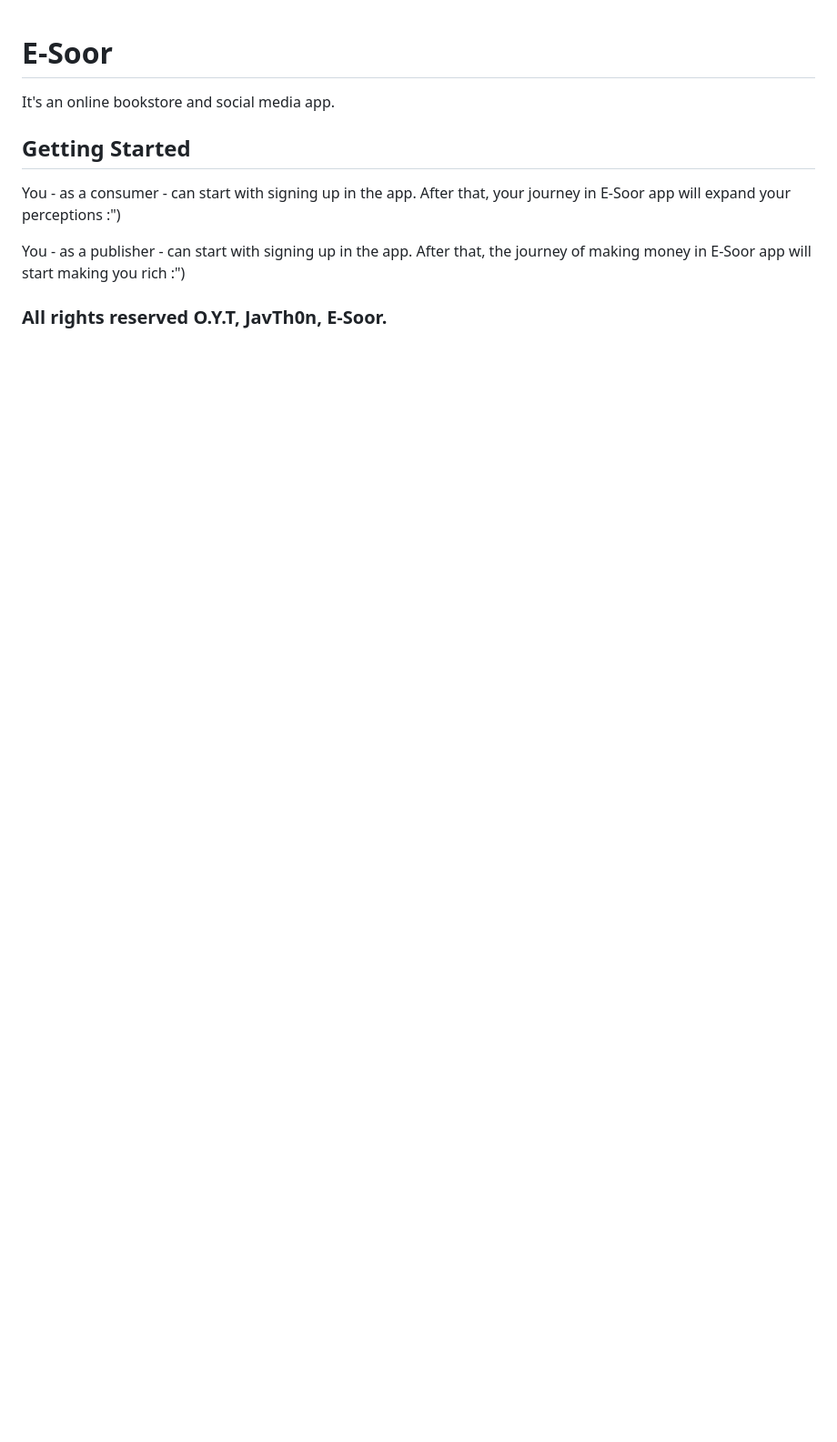
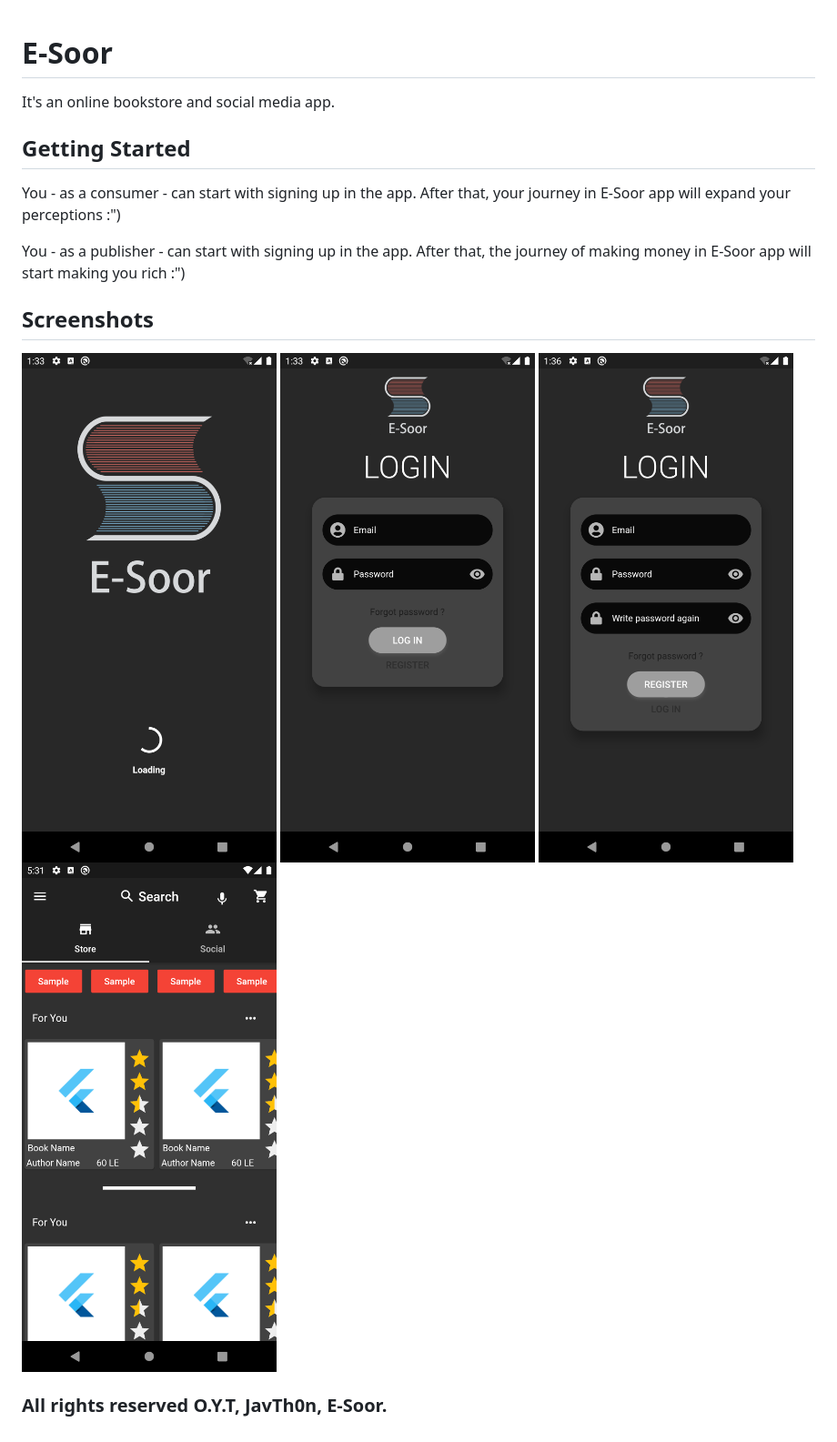
Before and after one commit to OmarHanyhassan/E-soor, a Markdown page: README.md, the part around the change. Shown: that part at 91% size. Rendered like a GitHub page; pictures changed too: login.png (added), signup.png (added), starting.png (added); blank space fills up the shorter version.

Commit message:
Updating some lines

```diff
--- a/README.md
+++ b/README.md
@@ -8,5 +8,12 @@ You - as a consumer - can start with signing up in the app. After that, your jou
 
 You - as a publisher - can start with signing up in the app. After that, the journey of making money in E-Soor app will start making you rich :")
 
+## Screenshots
+
+![Screenshots](starting.png)
+![Screenshots](login.png)
+![Screenshots](signup.png)
+![Screenshots](store.png)
+
 
 ### All rights reserved O.Y.T, JavTh0n, E-Soor.
```
